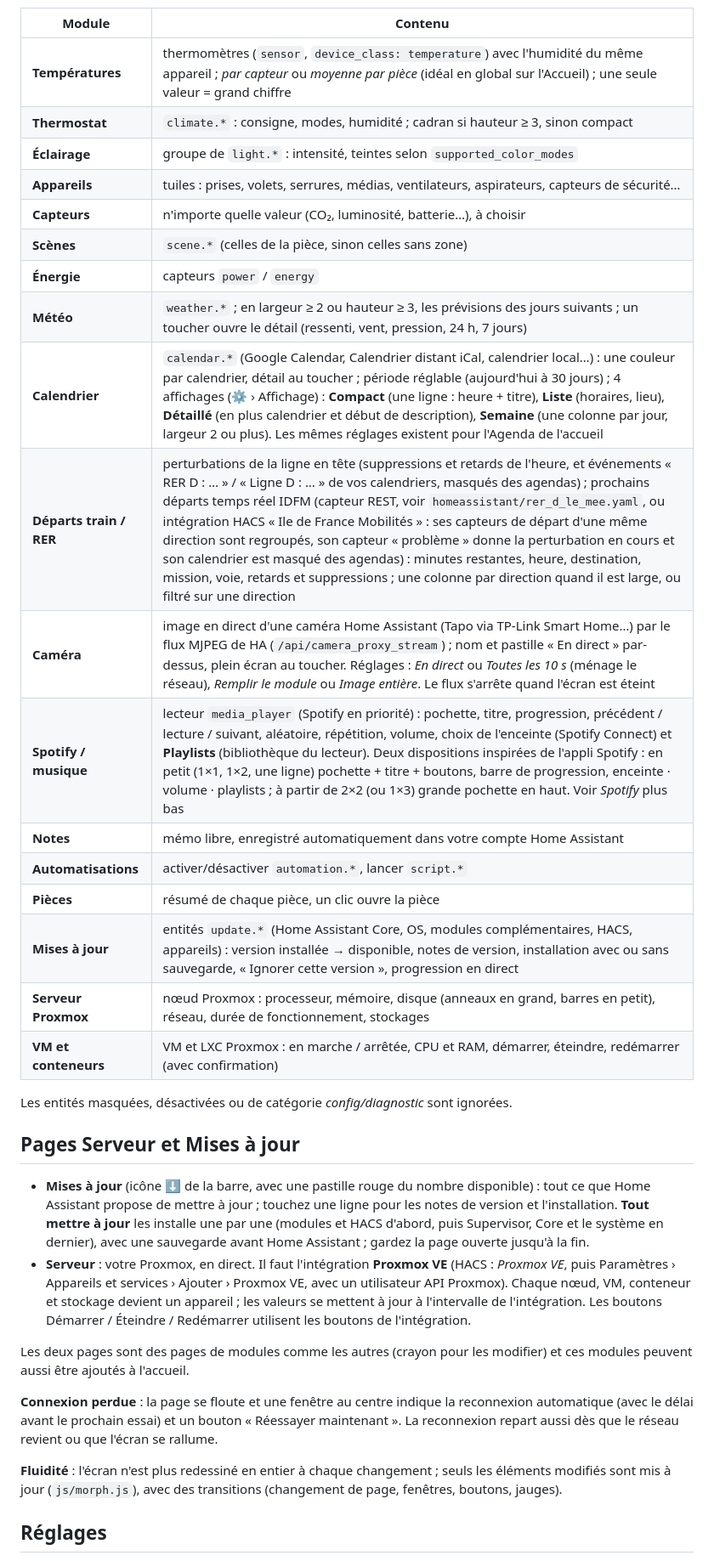
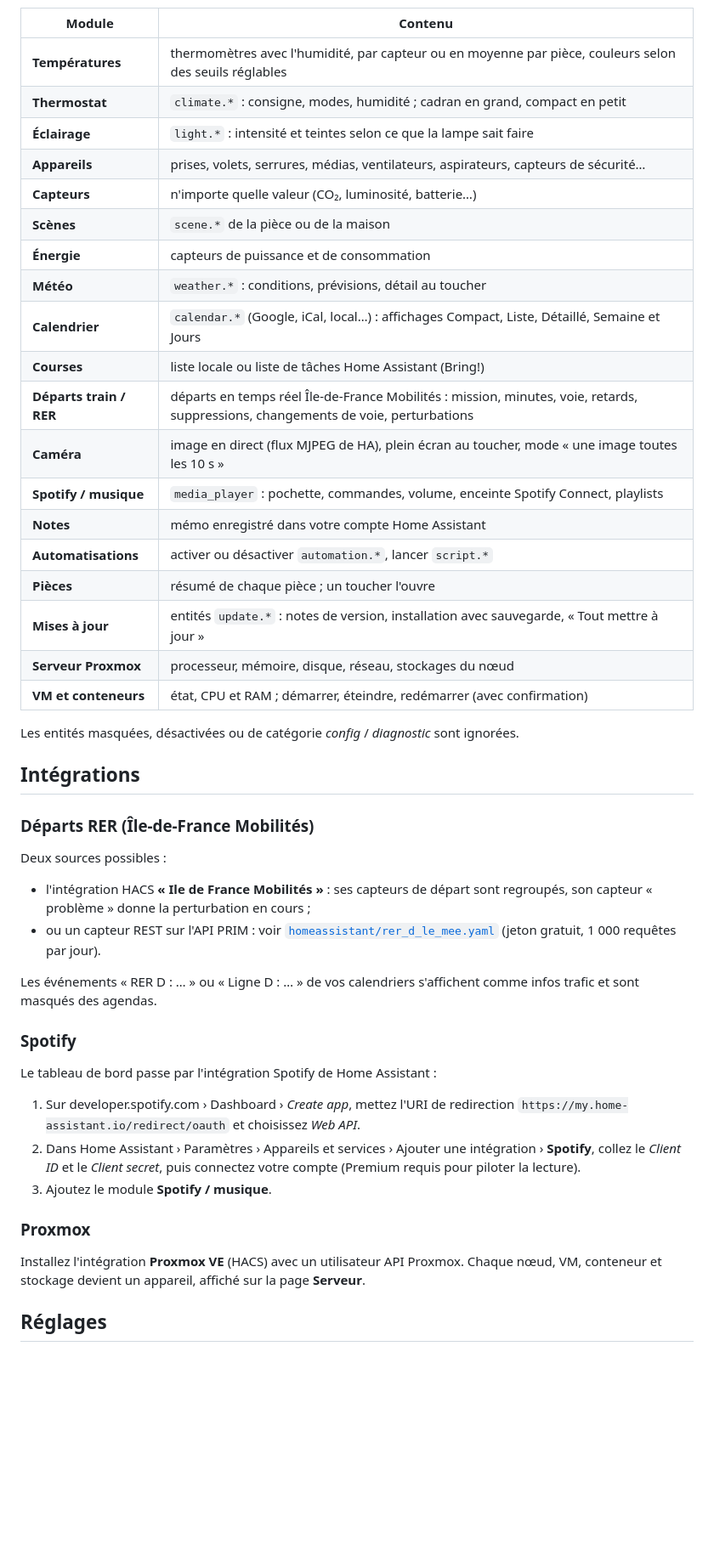
Before and after one commit to GGZDEV/HomeBoard, a Markdown page: README.md, the part around one of its changes. Shown at 85% size. Drawn GitHub-style; blank space fills up the shorter version.

```diff
--- a/README.md
+++ b/README.md
@@ -91,47 +84,53 @@ automatiquement à partir des appareils trouvés (les nouveaux appareils apparai
 
 | Module | Contenu |
 |---|---|
-| **Températures** | thermomètres (`sensor`, `device_class: temperature`) avec l'humidité du même appareil ; *par capteur* ou *moyenne par pièce* (idéal en global sur l'Accueil) ; une seule valeur = grand chiffre |
-| **Thermostat** | `climate.*` : consigne, modes, humidité ; cadran si hauteur ≥ 3, sinon compact |
-| **Éclairage** | groupe de `light.*` : intensité, teintes selon `supported_color_modes` |
-| **Appareils** | tuiles : prises, volets, serrures, médias, ventilateurs, aspirateurs, capteurs de sécurité… |
-| **Capteurs** | n'importe quelle valeur (CO₂, luminosité, batterie…), à choisir |
-| **Scènes** | `scene.*` (celles de la pièce, sinon celles sans zone) |
-| **Énergie** | capteurs `power` / `energy` |
-| **Météo** | `weather.*` ; en largeur ≥ 2 ou hauteur ≥ 3, les prévisions des jours suivants ; un toucher ouvre le détail (ressenti, vent, pression, 24 h, 7 jours) |
-| **Calendrier** | `calendar.*` (Google Calendar, Calendrier distant iCal, calendrier local…) : une couleur par calendrier, détail au toucher ; période réglable (aujourd'hui à 30 jours) ; 4 affichages (⚙ › Affichage) : **Compact** (une ligne : heure + titre), **Liste** (horaires, lieu), **Détaillé** (en plus calendrier et début de description), **Semaine** (une colonne par jour, largeur 2 ou plus). Les mêmes réglages existent pour l'Agenda de l'accueil |
-| **Départs train / RER** | perturbations de la ligne en tête (suppressions et retards de l'heure, et événements « RER D : … » / « Ligne D : … » de vos calendriers, masqués des agendas) ; prochains départs temps réel IDFM (capteur REST, voir `homeassistant/rer_d_le_mee.yaml`, ou intégration HACS « Ile de France Mobilités » : ses capteurs de départ d'une même direction sont regroupés, son capteur « problème » donne la perturbation en cours et son calendrier est masqué des agendas) : minutes restantes, heure, destination, mission, voie, retards et suppressions ; une colonne par direction quand il est large, ou filtré sur une direction |
-| **Caméra** | image en direct d'une caméra Home Assistant (Tapo via TP-Link Smart Home…) par le flux MJPEG de HA (`/api/camera_proxy_stream`) ; nom et pastille « En direct » par-dessus, plein écran au toucher. Réglages : *En direct* ou *Toutes les 10 s* (ménage le réseau), *Remplir le module* ou *Image entière*. Le flux s'arrête quand l'écran est éteint |
-| **Spotify / musique** | lecteur `media_player` (Spotify en priorité) : pochette, titre, progression, précédent / lecture / suivant, aléatoire, répétition, volume, choix de l'enceinte (Spotify Connect) et **Playlists** (bibliothèque du lecteur). Deux dispositions inspirées de l'appli Spotify : en petit (1×1, 1×2, une ligne) pochette + titre + boutons, barre de progression, enceinte · volume · playlists ; à partir de 2×2 (ou 1×3) grande pochette en haut. Voir *Spotify* plus bas |
-| **Notes** | mémo libre, enregistré automatiquement dans votre compte Home Assistant |
-| **Automatisations** | activer/désactiver `automation.*`, lancer `script.*` |
-| **Pièces** | résumé de chaque pièce, un clic ouvre la pièce |
-| **Mises à jour** | entités `update.*` (Home Assistant Core, OS, modules complémentaires, HACS, appareils) : version installée → disponible, notes de version, installation avec ou sans sauvegarde, « Ignorer cette version », progression en direct |
-| **Serveur Proxmox** | nœud Proxmox : processeur, mémoire, disque (anneaux en grand, barres en petit), réseau, durée de fonctionnement, stockages |
-| **VM et conteneurs** | VM et LXC Proxmox : en marche / arrêtée, CPU et RAM, démarrer, éteindre, redémarrer (avec confirmation) |
+| **Températures** | thermomètres avec l'humidité, par capteur ou en moyenne par pièce, couleurs selon des seuils réglables |
+| **Thermostat** | `climate.*` : consigne, modes, humidité ; cadran en grand, compact en petit |
+| **Éclairage** | `light.*` : intensité et teintes selon ce que la lampe sait faire |
+| **Appareils** | prises, volets, serrures, médias, ventilateurs, aspirateurs, capteurs de sécurité… |
+| **Capteurs** | n'importe quelle valeur (CO₂, luminosité, batterie…) |
+| **Scènes** | `scene.*` de la pièce ou de la maison |
+| **Énergie** | capteurs de puissance et de consommation |
+| **Météo** | `weather.*` : conditions, prévisions, détail au toucher |
+| **Calendrier** | `calendar.*` (Google, iCal, local…) : affichages Compact, Liste, Détaillé, Semaine et Jours |
+| **Courses** | liste locale ou liste de tâches Home Assistant (Bring!) |
+| **Départs train / RER** | départs en temps réel Île-de-France Mobilités : mission, minutes, voie, retards, suppressions, changements de voie, perturbations |
+| **Caméra** | image en direct (flux MJPEG de HA), plein écran au toucher, mode « une image toutes les 10 s » |
+| **Spotify / musique** | `media_player` : pochette, commandes, volume, enceinte Spotify Connect, playlists |
+| **Notes** | mémo enregistré dans votre compte Home Assistant |
+| **Automatisations** | activer ou désactiver `automation.*`, lancer `script.*` |
+| **Pièces** | résumé de chaque pièce ; un toucher l'ouvre |
+| **Mises à jour** | entités `update.*` : notes de version, installation avec sauvegarde, « Tout mettre à jour » |
+| **Serveur Proxmox** | processeur, mémoire, disque, réseau, stockages du nœud |
+| **VM et conteneurs** | état, CPU et RAM ; démarrer, éteindre, redémarrer (avec confirmation) |
 
-Les entités masquées, désactivées ou de catégorie *config/diagnostic* sont ignorées.
+Les entités masquées, désactivées ou de catégorie *config* / *diagnostic* sont ignorées.
 
-## Pages Serveur et Mises à jour
+## Intégrations
 
-- **Mises à jour** (icône ⬇ de la barre, avec une pastille rouge du nombre disponible) : tout ce que
-  Home Assistant propose de mettre à jour ; touchez une ligne pour les notes de version et l'installation.
-  **Tout mettre à jour** les installe une par une (modules et HACS d'abord, puis Supervisor, Core et
-  le système en dernier), avec une sauvegarde avant Home Assistant ; gardez la page ouverte jusqu'à la fin.
-- **Serveur** : votre Proxmox, en direct. Il faut l'intégration **Proxmox VE** (HACS : *Proxmox VE*,
-  puis Paramètres › Appareils et services › Ajouter › Proxmox VE, avec un utilisateur API Proxmox).
-  Chaque nœud, VM, conteneur et stockage devient un appareil ; les valeurs se mettent à jour à
-  l'intervalle de l'intégration. Les boutons Démarrer / Éteindre / Redémarrer utilisent les boutons
-  de l'intégration.
+### Départs RER (Île-de-France Mobilités)
 
-Les deux pages sont des pages de modules comme les autres (crayon pour les modifier) et ces modules
-peuvent aussi être ajoutés à l'accueil.
+Deux sources possibles :
 
-**Connexion perdue** : la page se floute et une fenêtre au centre indique la reconnexion automatique
-(avec le délai avant le prochain essai) et un bouton « Réessayer maintenant ». La reconnexion repart
-aussi dès que le réseau revient ou que l'écran se rallume.
+- l'intégration HACS **« Ile de France Mobilités »** : ses capteurs de départ sont regroupés, son capteur « problème » donne la perturbation en cours ;
+- ou un capteur REST sur l'API PRIM : voir [`homeassistant/rer_d_le_mee.yaml`](homeassistant/rer_d_le_mee.yaml) (jeton gratuit, 1 000 requêtes par jour).
 
-**Fluidité** : l'écran n'est plus redessiné en entier à chaque changement ; seuls les éléments modifiés
-sont mis à jour (`js/morph.js`), avec des transitions (changement de page, fenêtres, boutons, jauges).
+Les événements « RER D : … » ou « Ligne D : … » de vos calendriers s'affichent comme infos trafic
+et sont masqués des agendas.
+
+### Spotify
+
+Le tableau de bord passe par l'intégration Spotify de Home Assistant :
+
+1. Sur developer.spotify.com › Dashboard › *Create app*, mettez l'URI de redirection
+   `https://my.home-assistant.io/redirect/oauth` et choisissez *Web API*.
+2. Dans Home Assistant › Paramètres › Appareils et services › Ajouter une intégration › **Spotify**,
+   collez le *Client ID* et le *Client secret*, puis connectez votre compte (Premium requis pour piloter la lecture).
+3. Ajoutez le module **Spotify / musique**.
+
+### Proxmox
+
+Installez l'intégration **Proxmox VE** (HACS) avec un utilisateur API Proxmox. Chaque nœud, VM,
+conteneur et stockage devient un appareil, affiché sur la page **Serveur**.
 
 ## Réglages
```
Also changed, not shown: other parts of README.md (+90 -114 lines), docs/screenshots/home.png (added), docs/screenshots/rooms.png (added), docs/screenshots/server.png (added), docs/screenshots/updates.png (added), 1 other file.
